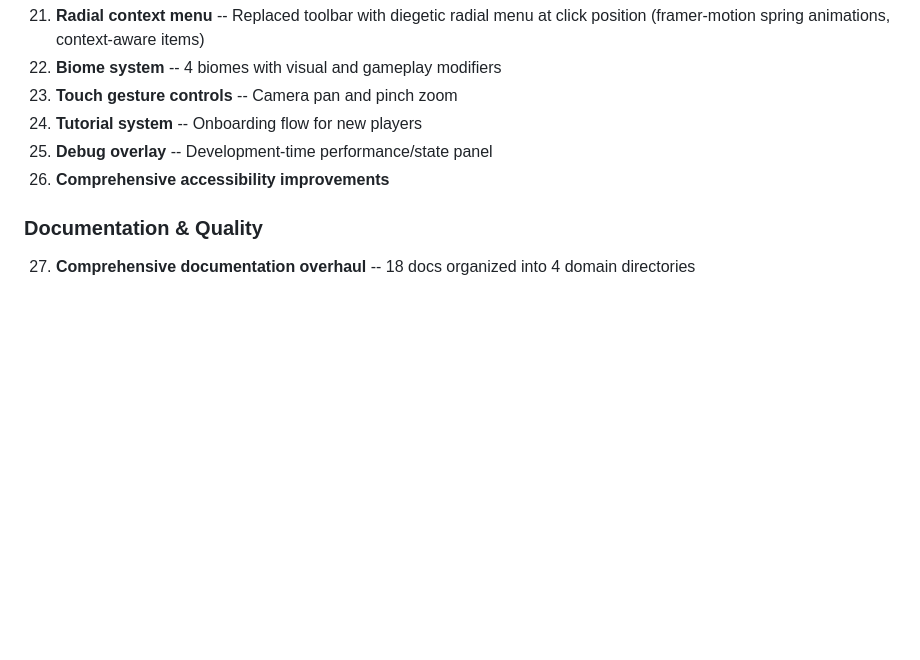
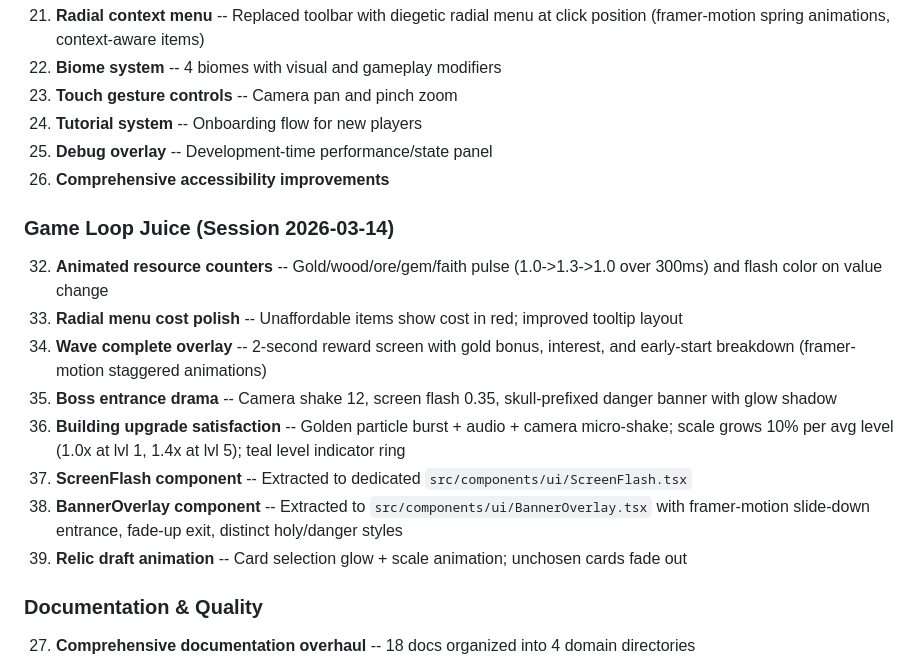
Before and after one commit to arcade-cabinet/grailguard, a Markdown page: docs/memory-bank/activeContext.md, the part around the change. GitHub-like rendering; blank space fills up the shorter version.

Commit message:
docs: update memory bank with game loop juice features
Co-Authored-By: Claude Opus 4.6 (1M context) <noreply@anthropic.com>

```diff
--- a/docs/memory-bank/activeContext.md
+++ b/docs/memory-bank/activeContext.md
@@ -52,6 +52,16 @@ summary: "Current work focus, recent changes, active decisions, and next steps"
 25. **Debug overlay** -- Development-time performance/state panel
 26. **Comprehensive accessibility improvements**
 
+### Game Loop Juice (Session 2026-03-14)
+32. **Animated resource counters** -- Gold/wood/ore/gem/faith pulse (1.0->1.3->1.0 over 300ms) and flash color on value change
+33. **Radial menu cost polish** -- Unaffordable items show cost in red; improved tooltip layout
+34. **Wave complete overlay** -- 2-second reward screen with gold bonus, interest, and early-start breakdown (framer-motion staggered animations)
+35. **Boss entrance drama** -- Camera shake 12, screen flash 0.35, skull-prefixed danger banner with glow shadow
+36. **Building upgrade satisfaction** -- Golden particle burst + audio + camera micro-shake; scale grows 10% per avg level (1.0x at lvl 1, 1.4x at lvl 5); teal level indicator ring
+37. **ScreenFlash component** -- Extracted to dedicated `src/components/ui/ScreenFlash.tsx`
+38. **BannerOverlay component** -- Extracted to `src/components/ui/BannerOverlay.tsx` with framer-motion slide-down entrance, fade-up exit, distinct holy/danger styles
+39. **Relic draft animation** -- Card selection glow + scale animation; unchosen cards fade out
+
 ### Documentation & Quality
 27. **Comprehensive documentation overhaul** -- 18 docs organized into 4 domain directories
 28. **JSDoc coverage** -- All source files documented
```
Also changed, not shown: docs/memory-bank/progress.md (+9 -0 lines).
